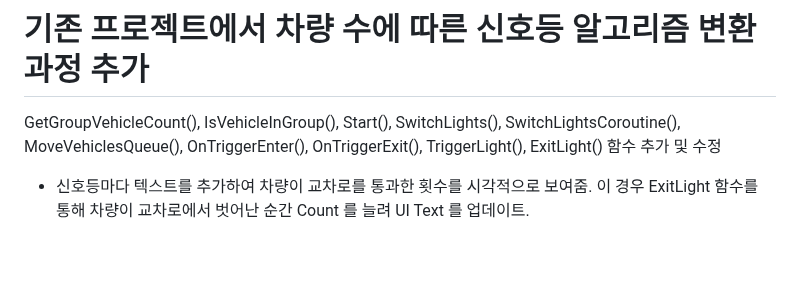
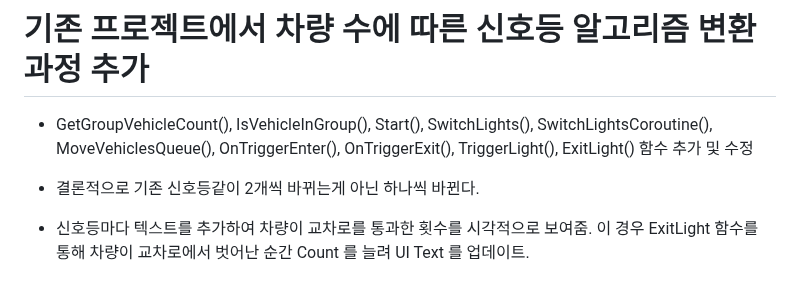
Before and after one commit to Hellin22/unity-traffic-simulation-master, a Markdown page: README.md, the part around the change. Rendered like a GitHub page; blank space fills up the shorter version.

```diff
--- a/README.md
+++ b/README.md
@@ -73,7 +73,9 @@ THE SOFTWARE IS PROVIDED "AS IS", WITHOUT WARRANTY OF ANY KIND, EXPRESS OR IMPLI
 
 # 기존 프로젝트에서 차량 수에 따른 신호등 알고리즘 변환 과정 추가
 
-GetGroupVehicleCount(), IsVehicleInGroup(), Start(), SwitchLights(), SwitchLightsCoroutine(), MoveVehiclesQueue(), OnTriggerEnter(), OnTriggerExit(), TriggerLight(), ExitLight() 함수 추가 및 수정
++ GetGroupVehicleCount(), IsVehicleInGroup(), Start(), SwitchLights(), SwitchLightsCoroutine(), MoveVehiclesQueue(), OnTriggerEnter(), OnTriggerExit(), TriggerLight(), ExitLight() 함수 추가 및 수정
+
++ 결론적으로 기존 신호등같이 2개씩 바뀌는게 아닌 하나씩 바뀐다.
 
 + 신호등마다 텍스트를 추가하여 차량이 교차로를 통과한 횟수를 시각적으로 보여줌. 이 경우 ExitLight 함수를 통해 차량이 교차로에서 벗어난 순간 Count 를 늘려 UI Text 를 업데이트.
 
```
